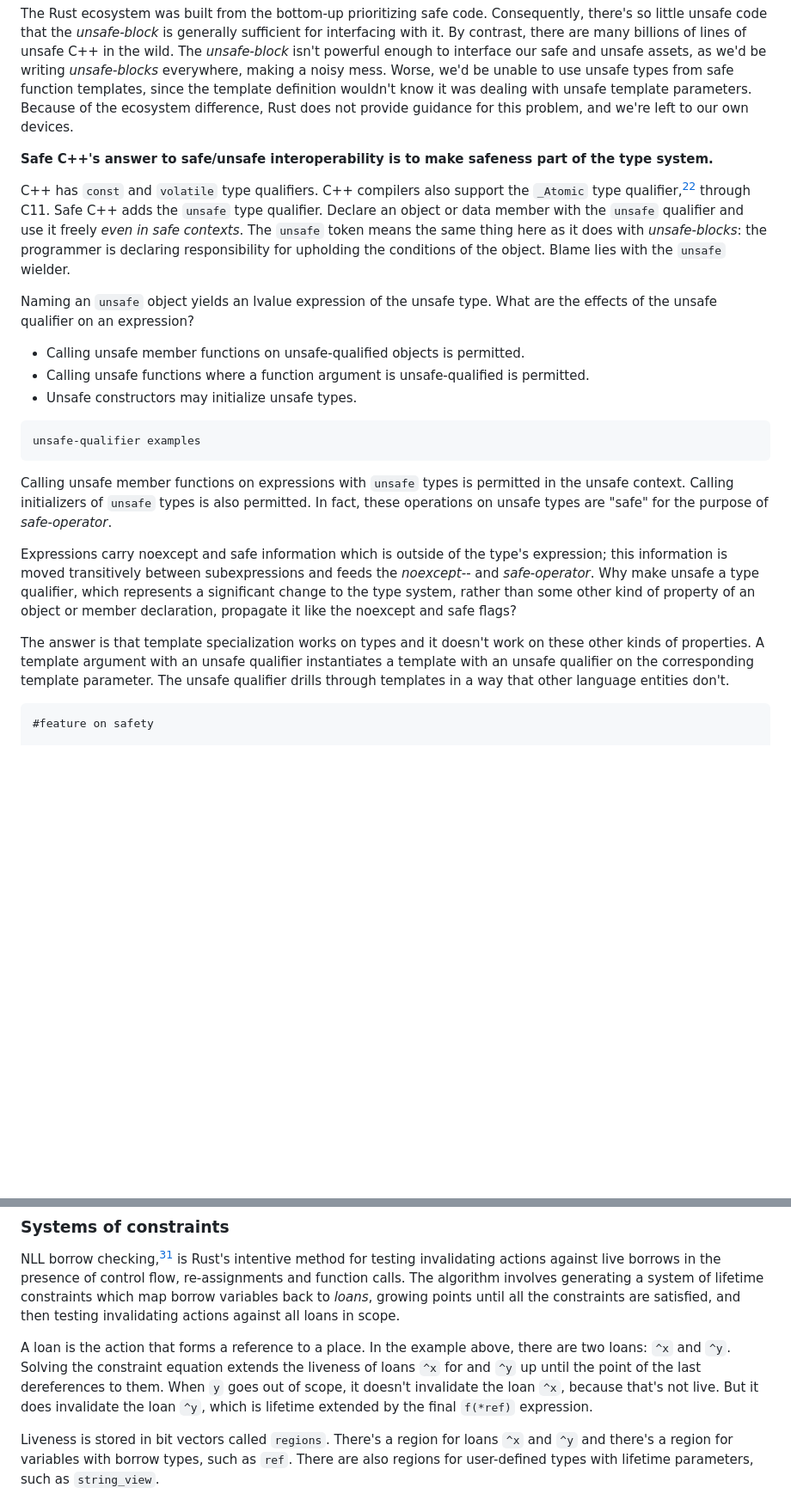
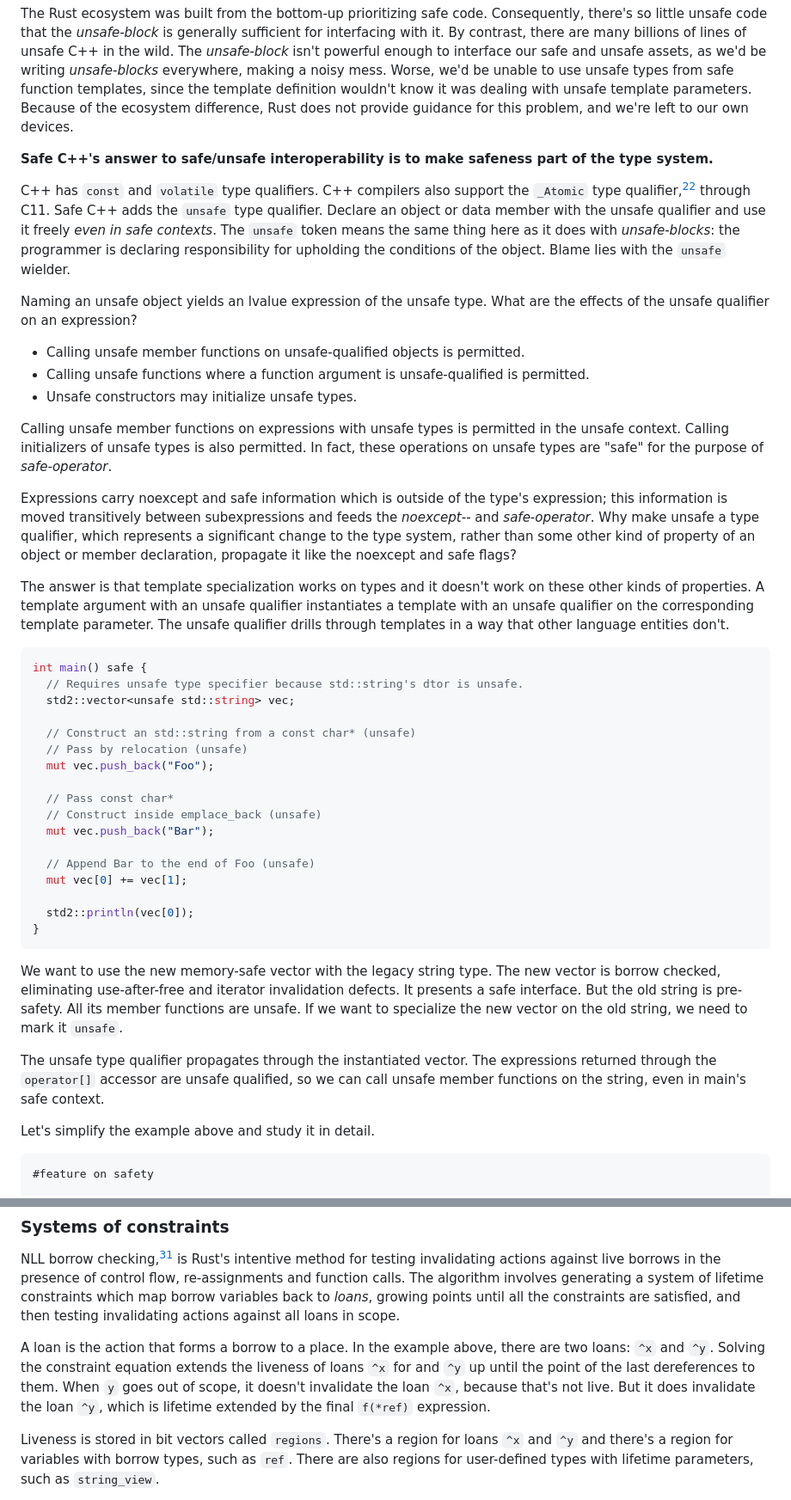
Before and after one commit to cppalliance/safe-cpp, a Markdown page: proposal/draft.md, 2 parts joined by grey strips. Shown at 86% size. Rendered like a GitHub page; blank space fills up the shorter version.

Commit message:
vector<unsafe string> example

````diff
--- a/proposal/draft.md
+++ b/proposal/draft.md
@@ -454,23 +454,45 @@ The Rust ecosystem was built from the bottom-up prioritizing safe code. Conseque
 
 **Safe C++'s answer to safe/unsafe interoperability is to make safeness part of the type system.**
 
-C++ has `const` and `volatile` type qualifiers. C++ compilers also support the `_Atomic` type qualifier,[^atomic-types] through C11. Safe C++ adds the `unsafe` type qualifier. Declare an object or data member with the `unsafe` qualifier and use it freely _even in safe contexts_. The `unsafe` token means the same thing here as it does with _unsafe-blocks_: the programmer is declaring responsibility for upholding the conditions of the object. Blame lies with the `unsafe` wielder.
+C++ has `const` and `volatile` type qualifiers. C++ compilers also support the `_Atomic` type qualifier,[^atomic-types] through C11. Safe C++ adds the `unsafe` type qualifier. Declare an object or data member with the unsafe qualifier and use it freely _even in safe contexts_. The `unsafe` token means the same thing here as it does with _unsafe-blocks_: the programmer is declaring responsibility for upholding the conditions of the object. Blame lies with the `unsafe` wielder.
 
-Naming an `unsafe` object yields an lvalue expression of the unsafe type. What are the effects of the unsafe qualifier on an expression?
+Naming an unsafe object yields an lvalue expression of the unsafe type. What are the effects of the unsafe qualifier on an expression?
 
 * Calling unsafe member functions on unsafe-qualified objects is permitted.
 * Calling unsafe functions where a function argument is unsafe-qualified is permitted.
 * Unsafe constructors may initialize unsafe types.
 
-```cpp
-unsafe-qualifier examples
-```
-
- Calling unsafe member functions on expressions with `unsafe` types is permitted in the unsafe context. Calling initializers of `unsafe` types is also permitted. In fact, these operations on unsafe types are "safe" for the purpose of _safe-operator_.
+Calling unsafe member functions on expressions with unsafe types is permitted in the unsafe context. Calling initializers of unsafe types is also permitted. In fact, these operations on unsafe types are "safe" for the purpose of _safe-operator_.
 
 Expressions carry noexcept and safe information which is outside of the type's expression; this information is moved transitively between subexpressions and feeds the _noexcept-_- and _safe-operator_. Why make unsafe a type qualifier, which represents a significant change to the type system, rather than some other kind of property of an object or member declaration, propagate it like the noexcept and safe flags?
 
 The answer is that template specialization works on types and it doesn't work on these other kinds of properties. A template argument with an unsafe qualifier instantiates a template with an unsafe qualifier on the corresponding template parameter. The unsafe qualifier drills through templates in a way that other language entities don't.
+
+```cpp
+int main() safe {
+  // Requires unsafe type specifier because std::string's dtor is unsafe.
+  std2::vector<unsafe std::string> vec;
+
+  // Construct an std::string from a const char* (unsafe)
+  // Pass by relocation (unsafe)
+  mut vec.push_back("Foo");
+
+  // Pass const char*
+  // Construct inside emplace_back (unsafe)
+  mut vec.push_back("Bar");
+
+  // Append Bar to the end of Foo (unsafe)
+  mut vec[0] += vec[1];
+
+  std2::println(vec[0]);
+}
+```
+
+We want to use the new memory-safe vector with the legacy string type. The new vector is borrow checked, eliminating use-after-free and iterator invalidation defects. It presents a safe interface. But the old string is pre-safety. All its member functions are unsafe. If we want to specialize the new vector on the old string, we need to mark it `unsafe`.
+
+The unsafe type qualifier propagates through the instantiated vector. The expressions returned through the `operator[]` accessor are unsafe qualified, so we can call unsafe member functions on the string, even in main's safe context.
+
+Let's simplify the example above and study it in detail.
 
 ```cpp
 #feature on safety
@@ -683,7 +707,7 @@ It's not enough to compute liveness of references. To determine the invalidating
 
 NLL borrow checking,[^borrow-checking] is Rust's intentive method for testing invalidating actions against live borrows in the presence of control flow, re-assignments and function calls. The algorithm involves generating a system of lifetime constraints which map borrow variables back to _loans_, growing points until all the constraints are satisfied, and then testing invalidating actions against all loans in scope.
 
-A loan is the action that forms a reference to a place. In the example above, there are two loans: `^x` and `^y`. Solving the constraint equation extends the liveness of loans `^x` for and `^y` up until the point of the last dereferences to them. When `y` goes out of scope, it doesn't invalidate the loan `^x`, because that's not live. But it does invalidate the loan `^y`, which is lifetime extended by the final `f(*ref)` expression.
+A loan is the action that forms a borrow to a place. In the example above, there are two loans: `^x` and `^y`. Solving the constraint equation extends the liveness of loans `^x` for and `^y` up until the point of the last dereferences to them. When `y` goes out of scope, it doesn't invalidate the loan `^x`, because that's not live. But it does invalidate the loan `^y`, which is lifetime extended by the final `f(*ref)` expression.
 
 Liveness is stored in bit vectors called `regions`. There's a region for loans `^x` and `^y` and there's a region for variables with borrow types, such as `ref`. There are also regions for user-defined types with lifetime parameters, such as `string_view`.
 
````
Also changed, not shown: other parts of proposal/draft.md (+2 -3 lines).
